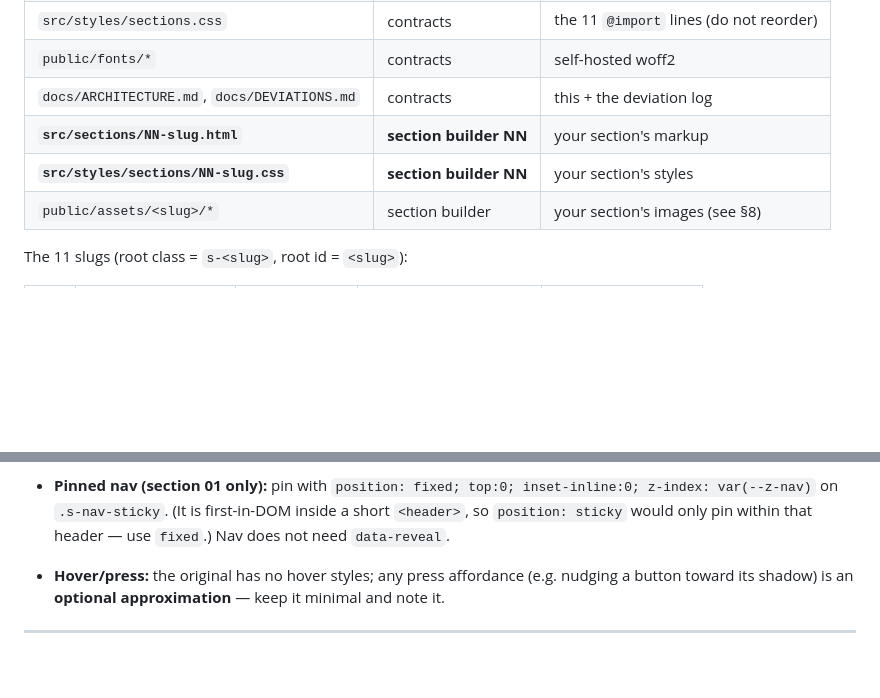
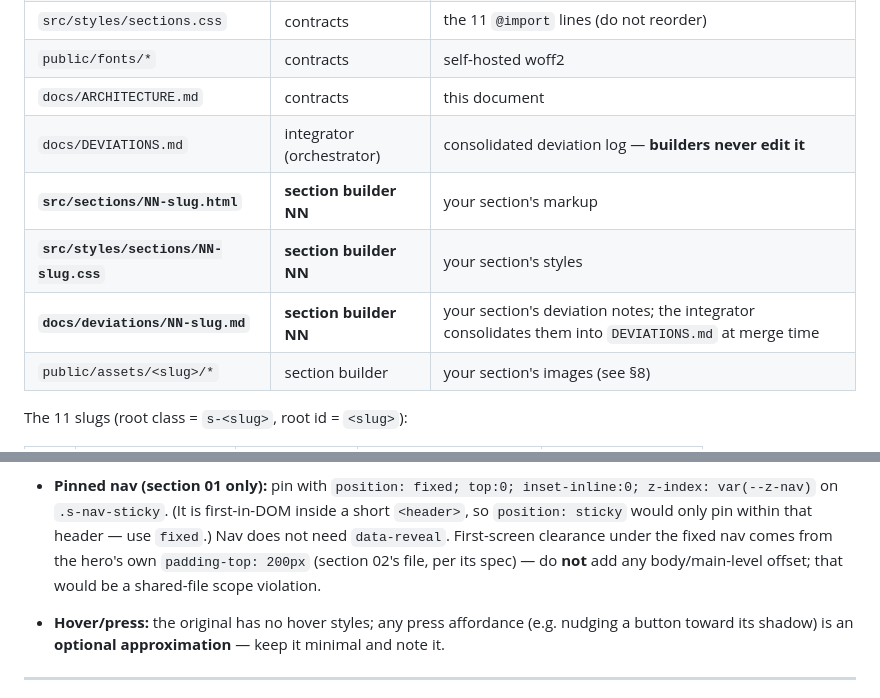
Before and after one commit to vibe-coding-collective/new-vcc-website, a Markdown page: docs/ARCHITECTURE.md, 2 parts joined by grey strips. Rendered like a GitHub page; blank space fills up the shorter version.

```diff
--- a/docs/ARCHITECTURE.md
+++ b/docs/ARCHITECTURE.md
@@ -37,9 +37,11 @@ which are owned one-each by the section builders. **Never edit a file you don't
 | `src/styles/base.css` | contracts | reset + shared component classes |
 | `src/styles/sections.css` | contracts | the 11 `@import` lines (do not reorder) |
 | `public/fonts/*` | contracts | self-hosted woff2 |
-| `docs/ARCHITECTURE.md`, `docs/DEVIATIONS.md` | contracts | this + the deviation log |
+| `docs/ARCHITECTURE.md` | contracts | this document |
+| `docs/DEVIATIONS.md` | integrator (orchestrator) | consolidated deviation log — **builders never edit it** |
 | **`src/sections/NN-slug.html`** | **section builder NN** | your section's markup |
 | **`src/styles/sections/NN-slug.css`** | **section builder NN** | your section's styles |
+| **`docs/deviations/NN-slug.md`** | **section builder NN** | your section's deviation notes; the integrator consolidates them into `DEVIATIONS.md` at merge time |
 | `public/assets/<slug>/*` | section builder | your section's images (see §8) |
 
 The 11 slugs (root class = `s-<slug>`, root id = `<slug>`):
@@ -251,7 +253,9 @@ content with CSS (there's no reveal script yet — hidden content would just dis
 - **Pinned nav (section 01 only):** pin with `position: fixed; top:0; inset-inline:0;
   z-index: var(--z-nav)` on `.s-nav-sticky`. (It is first-in-DOM inside a short
   `<header>`, so `position: sticky` would only pin within that header — use `fixed`.)
-  Nav does not need `data-reveal`.
+  Nav does not need `data-reveal`. First-screen clearance under the fixed nav comes from
+  the hero's own `padding-top: 200px` (section 02's file, per its spec) — do **not** add
+  any body/main-level offset; that would be a shared-file scope violation.
 - **Hover/press:** the original has no hover styles; any press affordance (e.g. nudging a
   button toward its shadow) is an **optional approximation** — keep it minimal and note it.
 
```
Also changed, not shown: docs/DEVIATIONS.md (+8 -5 lines).
